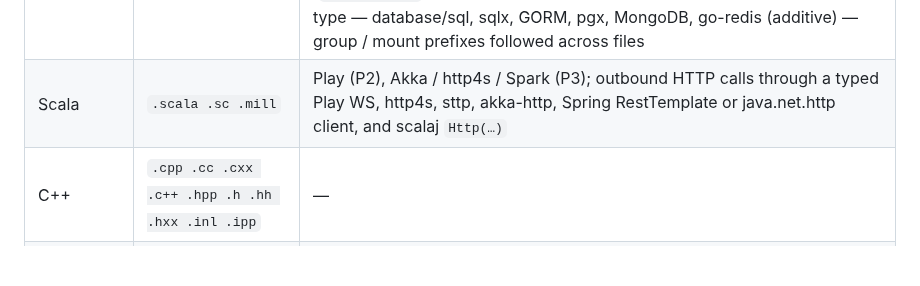
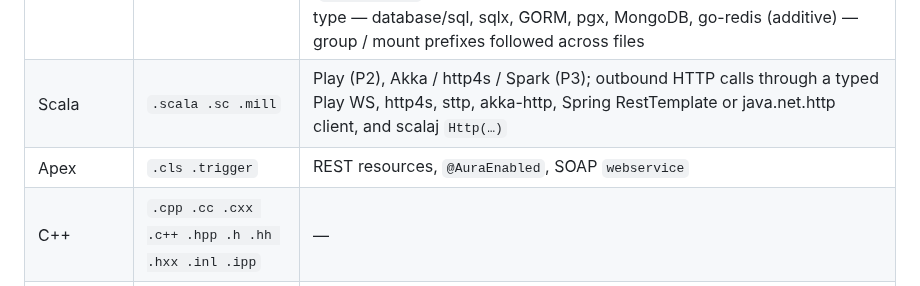
Before and after one commit to accionlabs/breezeai-cog, a Markdown page: README.md, the part around the change. GitHub-like rendering; blank space fills up the shorter version.

Commit message:
docs: list Apex in supported languages

```diff
--- a/README.md
+++ b/README.md
@@ -31,6 +31,7 @@ Python reimplementation of `breezeai-code-ontology-generator`.
 | Kotlin | `.kt` | Ktor |
 | Go | `.go` `go.mod` `go.sum` | net/http (`ServeMux`, Go 1.22 patterns), Gin, Echo, chi, Fiber, gorilla/mux, gRPC services from generated `ServiceDesc`, NATS, Kafka (kafka-go / sarama / confluent), robfig/cron and `time` tickers; AWS Lambda handlers (`lambda.Start`, trigger from the event type); database access by receiver type — database/sql, sqlx, GORM, pgx, MongoDB, go-redis (additive) — group / mount prefixes followed across files |
 | Scala | `.scala .sc .mill` | Play (P2), Akka / http4s / Spark (P3); outbound HTTP calls through a typed Play WS, http4s, sttp, akka-http, Spring RestTemplate or java.net.http client, and scalaj `Http(…)` |
+| Apex | `.cls .trigger` | REST resources, `@AuraEnabled`, SOAP `webservice` |
 | C++ | `.cpp .cc .cxx .c++ .hpp .h .hh .hxx .inl .ipp` | — |
 | Groovy † | `.groovy` | Vert.x |
 | HTML | `.html .htm` ‡ | Framework-neutral template parser — detects Angular 2+ (grammar-parsed), AngularJS, Vue, Thymeleaf from `templateUrl` resolution or markup fingerprints; htmx / Alpine.js / Stimulus carried as `behaviors` |
```
